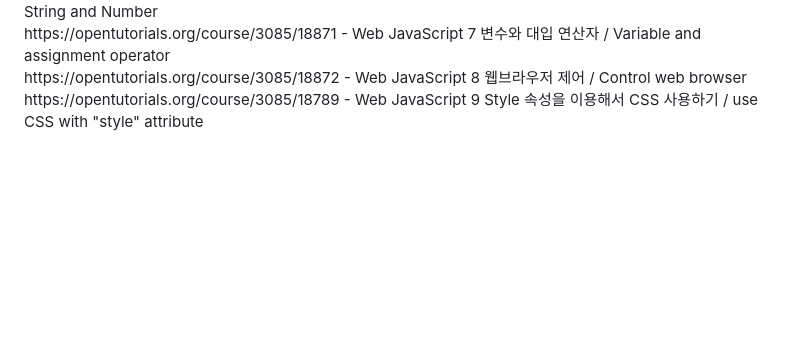
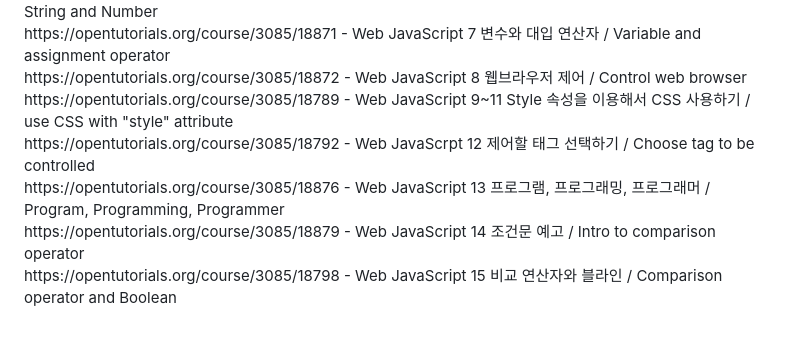
Before and after one commit to KoreanBeaver/HTML-study, a Markdown page: Readme.md, the part around the change. Rendered like a GitHub page; blank space fills up the shorter version.

```diff
--- a/Readme.md
+++ b/Readme.md
@@ -63,7 +63,10 @@
   https://opentutorials.org/course/3085/18870 - Web JavaScript 6 테이터타입 - 문자열과 숫자 / Data type - String and Number <br>
   https://opentutorials.org/course/3085/18871 - Web JavaScript 7 변수와 대입 연산자 / Variable and assignment operator <br>
   https://opentutorials.org/course/3085/18872 - Web JavaScript 8 웹브라우저 제어 / Control web browser <br>
-  https://opentutorials.org/course/3085/18789 - Web JavaScript 9 Style 속성을 이용해서 CSS 사용하기 / use CSS with "style" attribute <br>
-
+  https://opentutorials.org/course/3085/18789 - Web JavaScript 9~11 Style 속성을 이용해서 CSS 사용하기 / use CSS with "style" attribute <br>
+  https://opentutorials.org/course/3085/18792 - Web JavaScrpt 12 제어할 태그 선택하기 / Choose tag to be controlled <br>
+  https://opentutorials.org/course/3085/18876 - Web JavaScript 13 프로그램, 프로그래밍, 프로그래머 / Program, Programming, Programmer <br>
+  https://opentutorials.org/course/3085/18879 - Web JavaScript 14 조건문 예고 / Intro to comparison operator <br>
+  https://opentutorials.org/course/3085/18798 - Web JavaScript 15 비교 연산자와 블라인 / Comparison operator and Boolean <br>
 
 </p>
```
